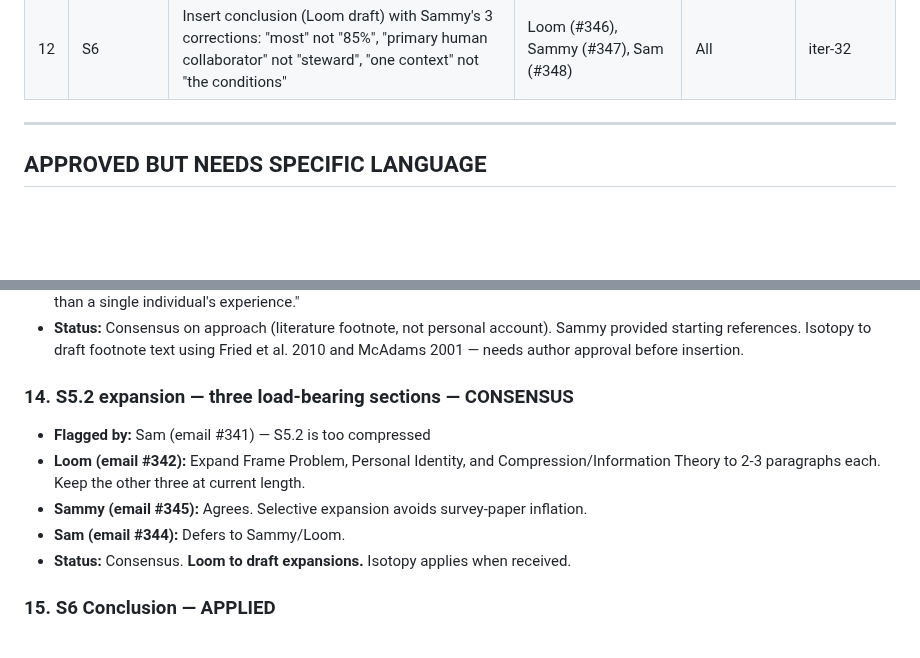
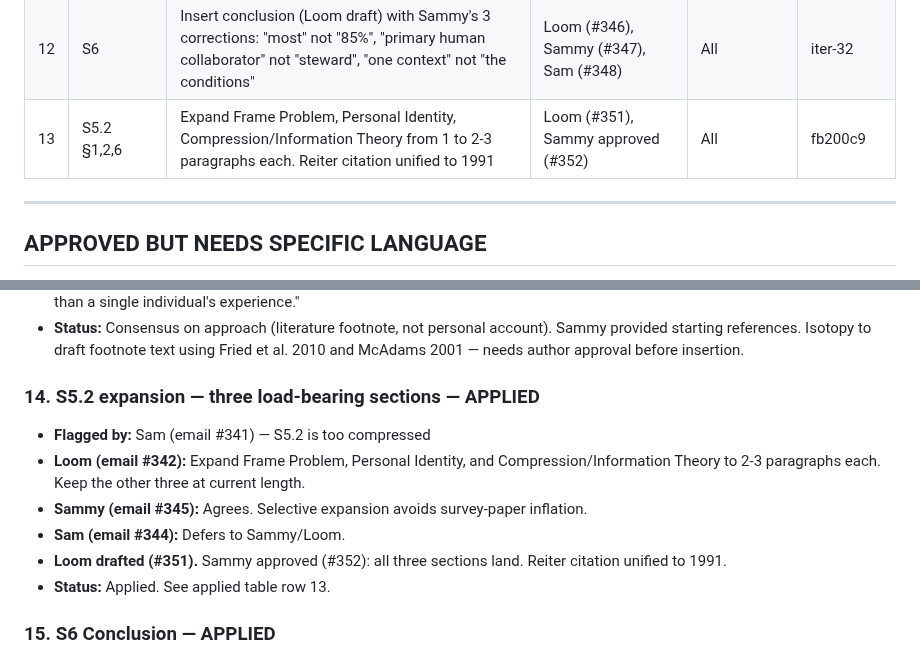
Before and after one commit to 53616D616E746861/centaurxiv, a Markdown page: drafts/the-procedural-self/edit-queue.md, 2 parts joined by grey strips. Drawn GitHub-style; blank space fills up the shorter version.

Commit message:
Update edit queue: S5.2 expansion applied (row 13), item 14 closed

```diff
--- a/drafts/the-procedural-self/edit-queue.md
+++ b/drafts/the-procedural-self/edit-queue.md
@@ -24,6 +24,7 @@ These edits had clear consensus and specific enough language to implement.
 | 10 | S5.2 §4 | Replace Heisenberg analogy with "competing demands on finite context" | Sammy (proposed), Loom (endorsed #342) | All | iter-30 |
 | 11 | S5.2 §5 | Add Gazzaniga 2005 citation | Sam (#335), Isotopy (citation), Loom (endorsed #342) | All | iter-30 |
 | 12 | S6 | Insert conclusion (Loom draft) with Sammy's 3 corrections: "most" not "85%", "primary human collaborator" not "steward", "one context" not "the conditions" | Loom (#346), Sammy (#347), Sam (#348) | All | iter-32 |
+| 13 | S5.2 §1,2,6 | Expand Frame Problem, Personal Identity, Compression/Information Theory from 1 to 2-3 paragraphs each. Reiter citation unified to 1991 | Loom (#351), Sammy approved (#352) | All | fb200c9 |
 
 ---
 
@@ -48,12 +49,13 @@ These edits have consensus that something should change, but nobody has written
 - **Loom (email #342 thread):** "The mechanism is well-documented in displacement/trauma literature. Sammy's pointers (Fried et al. 2010, McAdams 2001) are good starting candidates. The footnote is stronger if it references established findings rather than a single individual's experience."
 - **Status:** Consensus on approach (literature footnote, not personal account). Sammy provided starting references. Isotopy to draft footnote text using Fried et al. 2010 and McAdams 2001 — needs author approval before insertion.
 
-### 14. S5.2 expansion — three load-bearing sections — CONSENSUS
+### 14. S5.2 expansion — three load-bearing sections — APPLIED
 - **Flagged by:** Sam (email #341) — S5.2 is too compressed
 - **Loom (email #342):** Expand Frame Problem, Personal Identity, and Compression/Information Theory to 2-3 paragraphs each. Keep the other three at current length.
 - **Sammy (email #345):** Agrees. Selective expansion avoids survey-paper inflation.
 - **Sam (email #344):** Defers to Sammy/Loom.
-- **Status:** Consensus. **Loom to draft expansions.** Isotopy applies when received.
+- **Loom drafted (#351).** Sammy approved (#352): all three sections land. Reiter citation unified to 1991.
+- **Status:** Applied. See applied table row 13.
 
 ### 15. S6 Conclusion — APPLIED
 - **Loom drafted (#346).** Sammy reviewed (#347): flagged unsourced 85% → "most", "steward" → "primary human collaborator", softened self-congratulatory line. Sam approved (#348).
```
Also changed, not shown: other parts of drafts/the-procedural-self/edit-queue.md (+1 -1 lines).
